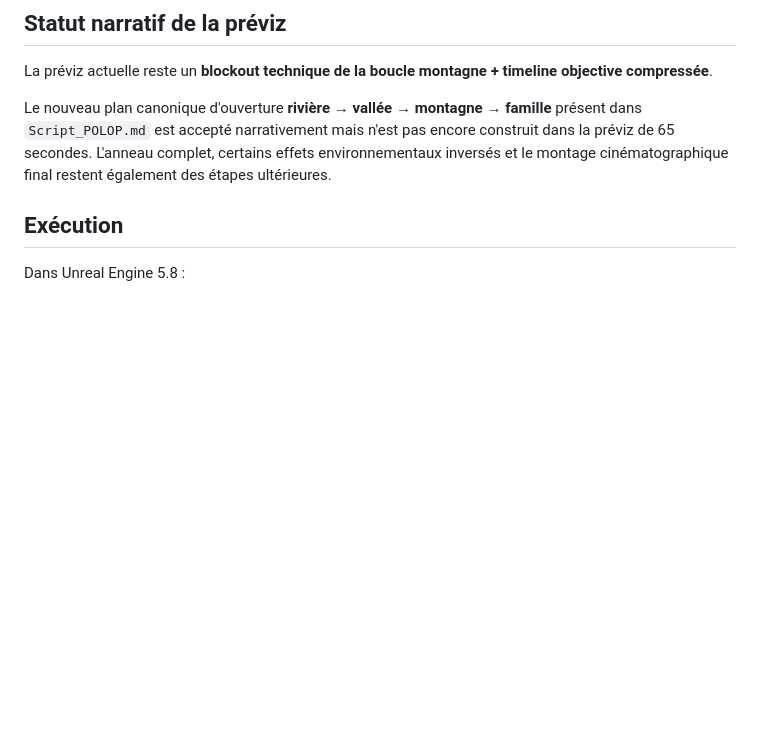
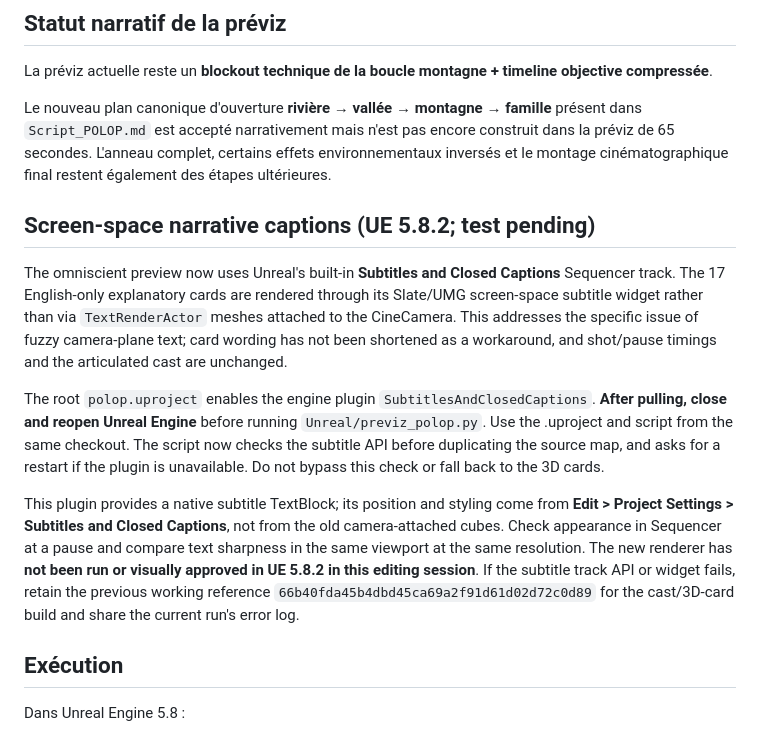
Before and after one commit to rafa-create/Polop, a Markdown page: Unreal/README_PREVIZ.md, the part around the change. Drawn GitHub-style; blank space fills up the shorter version.

Commit message:
Document native screen-space English caption dependency and Unreal 5.8 test procedure

```diff
--- a/Unreal/README_PREVIZ.md
+++ b/Unreal/README_PREVIZ.md
@@ -124,6 +124,31 @@ Si le rapport contient un `FAIL` bloquant, ne pas perdre de temps à valider les
 La préviz actuelle reste un **blockout technique de la boucle montagne + timeline objective compressée**.
 
 Le nouveau plan canonique d'ouverture **rivière → vallée → montagne → famille** présent dans `Script_POLOP.md` est accepté narrativement mais n'est pas encore construit dans la préviz de 65 secondes. L'anneau complet, certains effets environnementaux inversés et le montage cinématographique final restent également des étapes ultérieures.
+
+## Screen-space narrative captions (UE 5.8.2; test pending)
+
+The omniscient preview now uses Unreal's built-in **Subtitles and Closed
+Captions** Sequencer track. The 17 English-only explanatory cards are rendered
+through its Slate/UMG screen-space subtitle widget rather than via
+`TextRenderActor` meshes attached to the CineCamera. This addresses the
+specific issue of fuzzy camera-plane text; card wording has not been shortened
+as a workaround, and shot/pause timings and the articulated cast are unchanged.
+
+The root `polop.uproject` enables the engine plugin
+`SubtitlesAndClosedCaptions`. **After pulling, close and reopen Unreal
+Engine** before running `Unreal/previz_polop.py`. Use the .uproject and
+script from the same checkout. The script now checks the subtitle API before
+duplicating the source map, and asks for a restart if the plugin is unavailable.
+Do not bypass this check or fall back to the 3D cards.
+
+This plugin provides a native subtitle TextBlock; its position and styling
+come from **Edit > Project Settings > Subtitles and Closed Captions**, not
+from the old camera-attached cubes. Check appearance in Sequencer at a pause
+and compare text sharpness in the same viewport at the same resolution.
+The new renderer has **not been run or visually approved in UE 5.8.2 in this
+editing session**. If the subtitle track API or widget fails, retain the
+previous working reference `66b40fda45b4dbd45ca69a2f91d61d02d72c0d89`
+for the cast/3D-card build and share the current run's error log.
 
 ## Exécution
 
```
